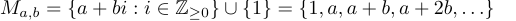
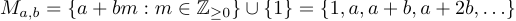
Before and after one commit to nilsso/acm_rust, a LaTeX figure (tex/acm.tex): the whole page. Compiled offline with pdfLaTeX.

Commit message:
Lazy update

```diff
--- a/tex/acm.tex
+++ b/tex/acm.tex
@@ -2,5 +2,5 @@
 \usepackage{amsmath}
 \usepackage{amssymb}
 \begin{document}
-$M_{a,b}=\{a+bi:i\in\mathbb{Z}_{\ge 0}\}\cup\{1\}=\{1,a,a+b,a+2b,\ldots\}$
+$M_{a,b}=\{a+bm:m\in\mathbb{Z}_{\ge 0}\}\cup\{1\}=\{1,a,a+b,a+2b,\ldots\}$
 \end{document}
```
Also changed, not shown: tex/hilbert.tex (+1 -1 lines), tex/acm.png, tex/hilbert.png.
